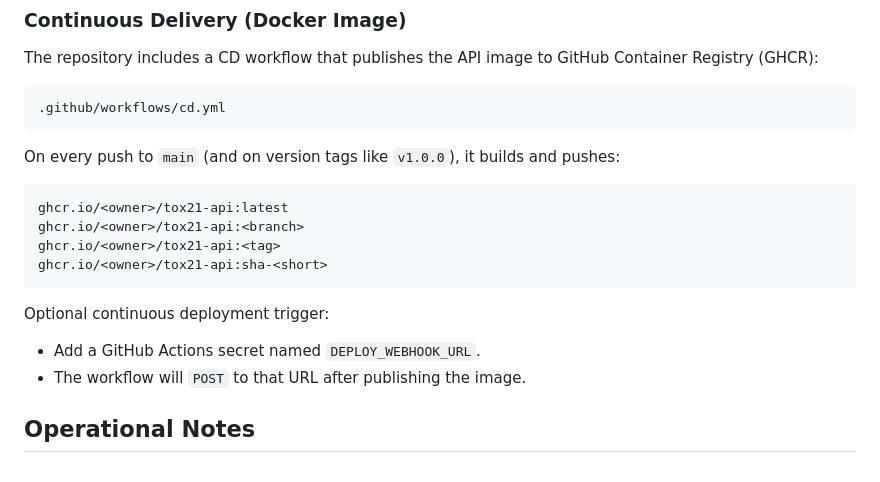
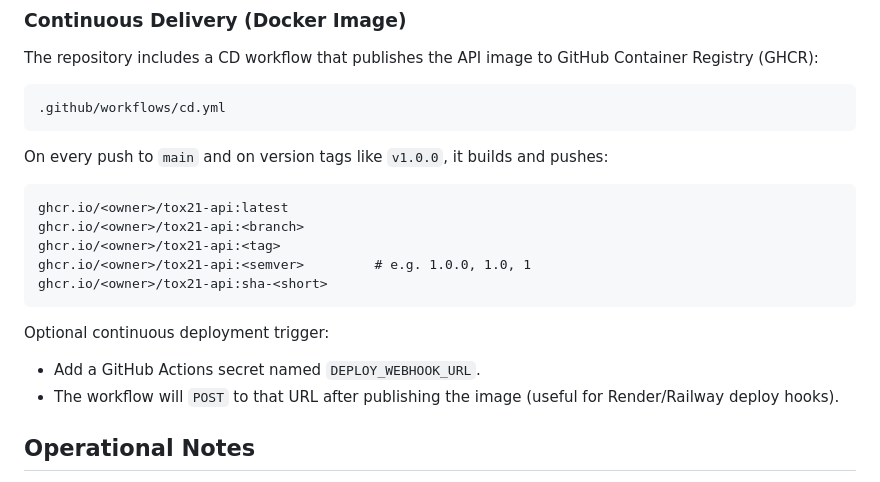
Before and after one commit to rTalhaa/MLops-Deployment, a Markdown page: README.md, the part around the change. GitHub-like rendering.

Commit message:
Docs: clarify CD tags and deploy hook

````diff
--- a/README.md
+++ b/README.md
@@ -414,19 +414,20 @@ The repository includes a CD workflow that publishes the API image to GitHub Con
 .github/workflows/cd.yml
 ```
 
-On every push to `main` (and on version tags like `v1.0.0`), it builds and pushes:
+On every push to `main` and on version tags like `v1.0.0`, it builds and pushes:
 
 ```text
 ghcr.io/<owner>/tox21-api:latest
 ghcr.io/<owner>/tox21-api:<branch>
 ghcr.io/<owner>/tox21-api:<tag>
+ghcr.io/<owner>/tox21-api:<semver>         # e.g. 1.0.0, 1.0, 1
 ghcr.io/<owner>/tox21-api:sha-<short>
 ```
 
 Optional continuous deployment trigger:
 
 - Add a GitHub Actions secret named `DEPLOY_WEBHOOK_URL`.
-- The workflow will `POST` to that URL after publishing the image.
+- The workflow will `POST` to that URL after publishing the image (useful for Render/Railway deploy hooks).
 
 ## Operational Notes
 
````
